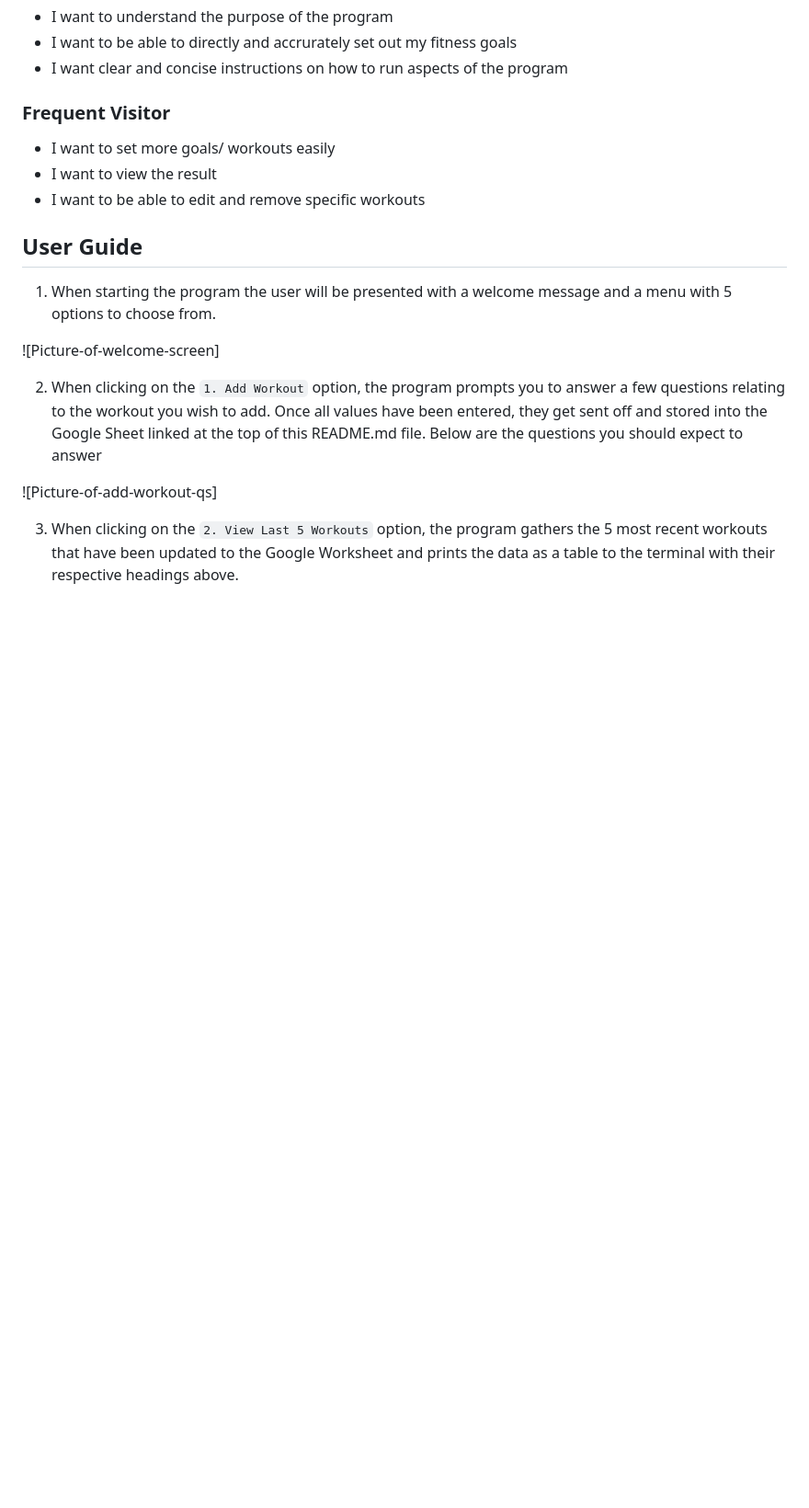
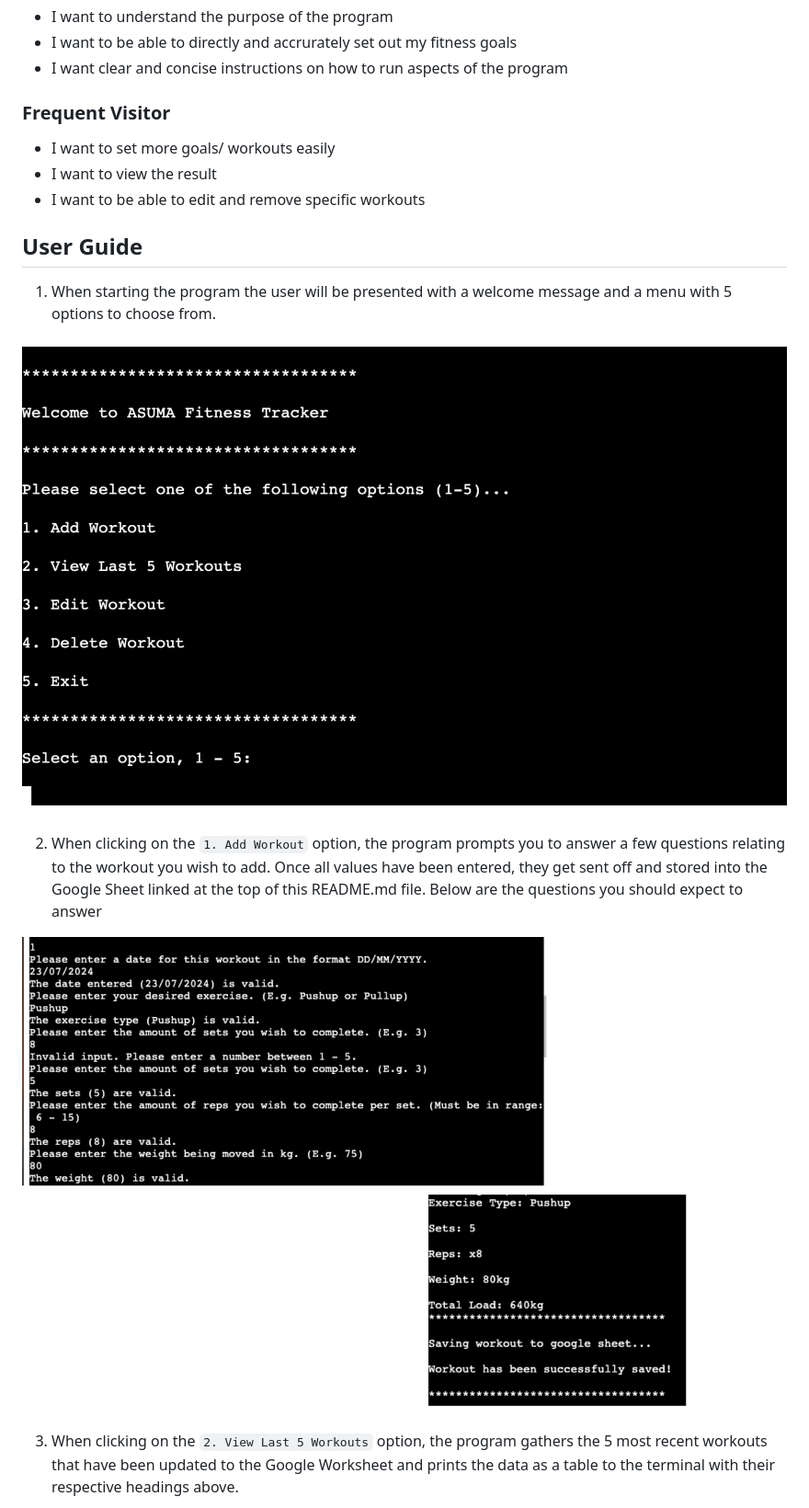
Before and after one commit to JackSummerfield1/workout-tracker, a Markdown page: README.md, the part around the change printed below. Shown: that part at 92% size. Drawn GitHub-style; blank space fills up the shorter version.

Commit message:
feat: link images to README

```diff
--- a/README.md
+++ b/README.md
@@ -40,11 +40,11 @@ Click here to view the Google Sheet that this program interacts with (READ-ONLY)
 
 1. When starting the program the user will be presented with a welcome message and a menu with 5 options to choose from.
 
-![Picture-of-welcome-screen]
+![Picture-of-welcome-screen](README-images/1.png)
 
 2. When clicking on the `1. Add Workout` option, the program prompts you to answer a few questions relating to the workout you wish to add. Once all values have been entered, they get sent off and stored into the Google Sheet linked at the top of this README.md file. Below are the questions you should expect to answer
 
-![Picture-of-add-workout-qs]
+![Picture-of-add-workout-qs](README-images/2.png)
 
 3. When clicking on the `2. View Last 5 Workouts` option, the program gathers the 5 most recent workouts that have been updated to the Google Worksheet and prints the data as a table to the terminal with their respective headings above.
 
```
Also changed, not shown: other parts of README.md (+4 -4 lines).
